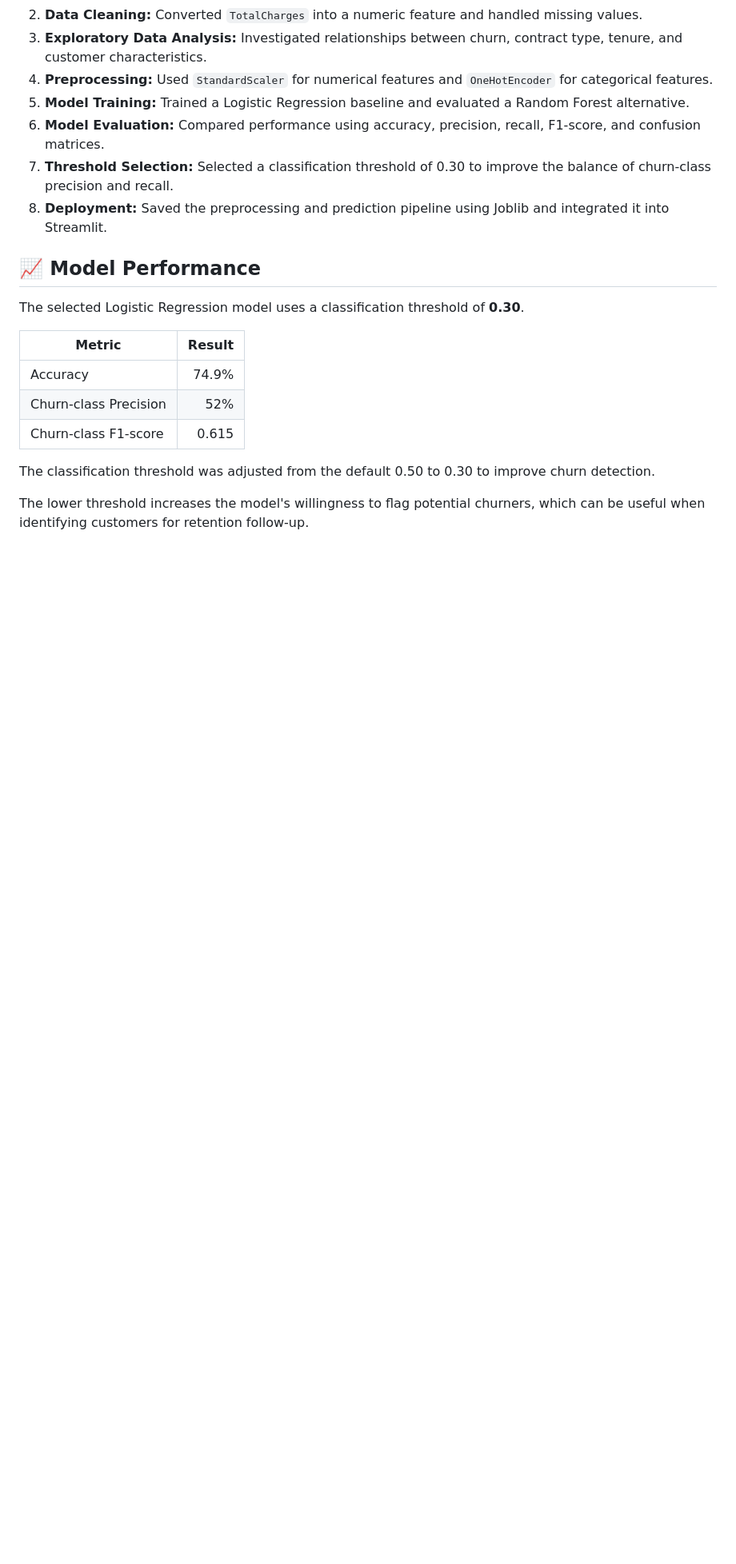
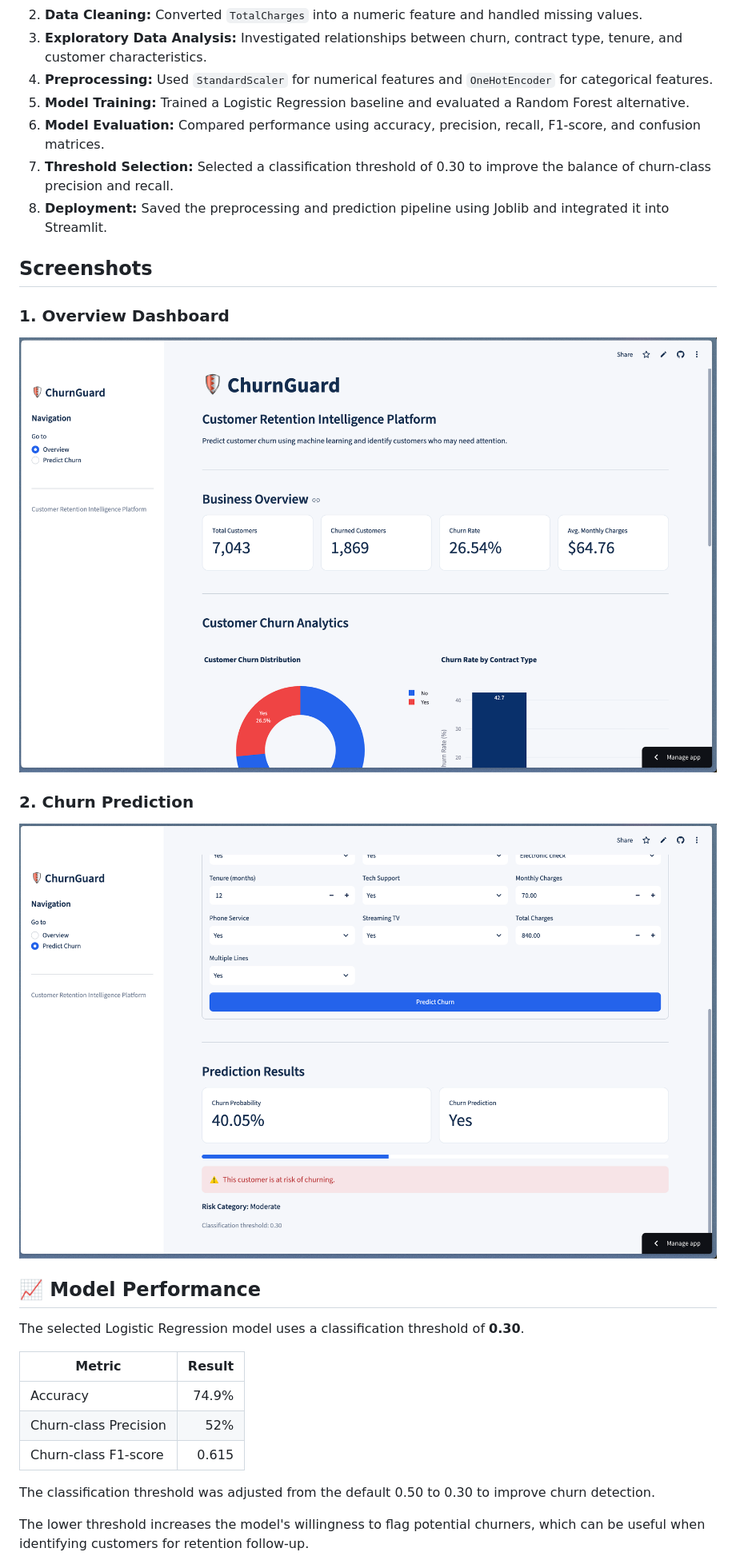
Before and after one commit to shreyanshk6125/churnguard, a Markdown page: README.md, the part around the change. Shown at 80% size. Drawn GitHub-style; pictures changed too: screenshots/overview.png (added), screenshots/prediction.png (added); blank space fills up the shorter version.

Commit message:
Add application screenshots to README

```diff
--- a/README.md
+++ b/README.md
@@ -50,6 +50,15 @@ The deployed application downloads the dataset directly from IBM's public reposi
 6. **Model Evaluation:** Compared performance using accuracy, precision, recall, F1-score, and confusion matrices.
 7. **Threshold Selection:** Selected a classification threshold of 0.30 to improve the balance of churn-class precision and recall.
 8. **Deployment:** Saved the preprocessing and prediction pipeline using Joblib and integrated it into Streamlit.
+
+
+## Screenshots
+
+### 1. Overview Dashboard
+![ChurnGuard Overview](screenshots/overview.png)
+
+### 2. Churn Prediction
+![Churn Prediction](screenshots/prediction.png)
 
 ## 📈 Model Performance
 
```
